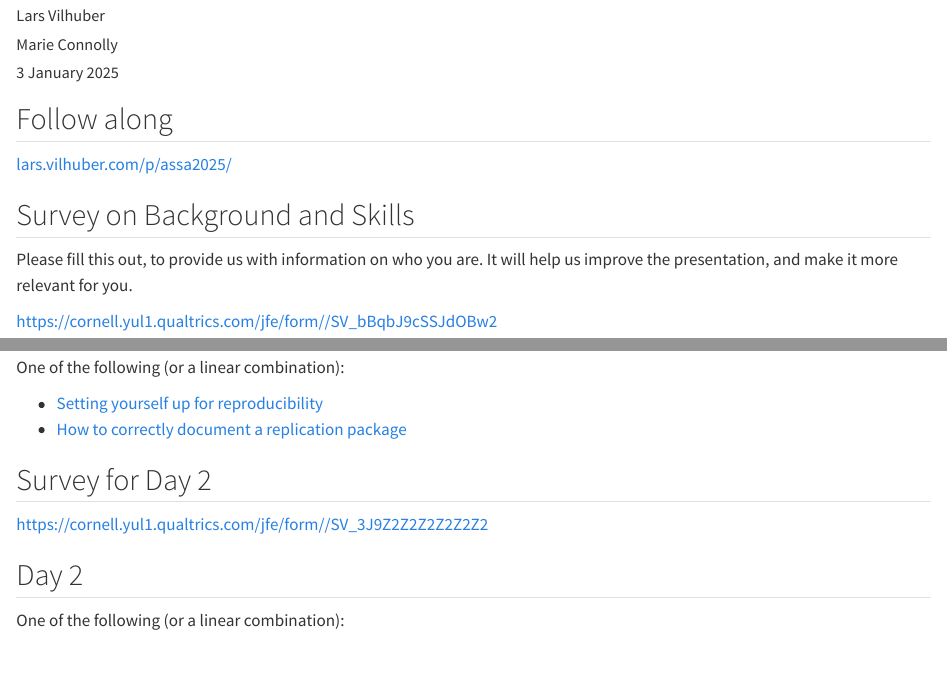
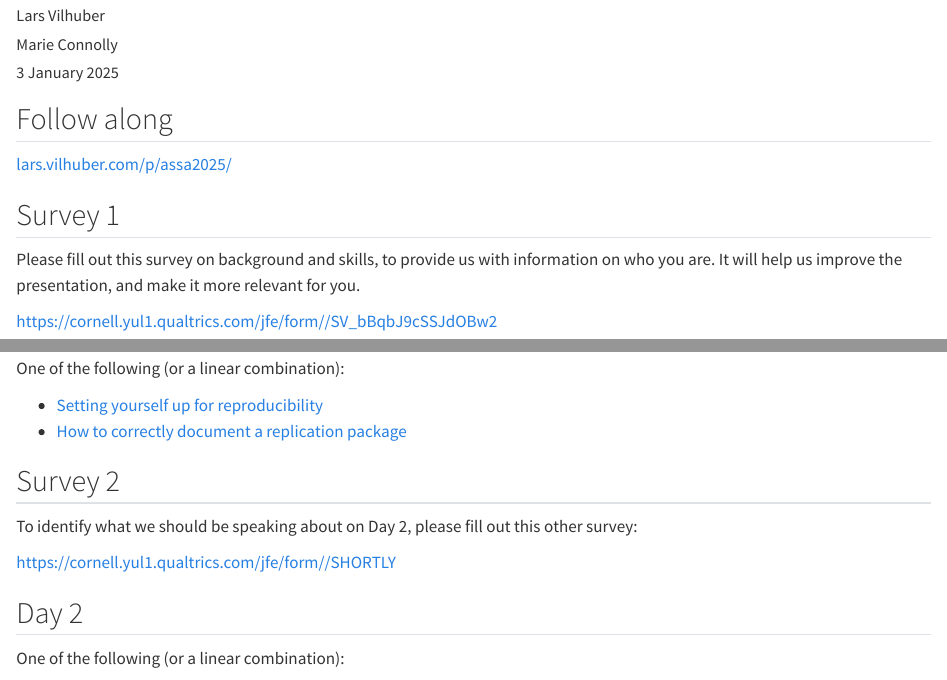
Before and after one commit to larsvilhuber/tutorial-reproducibility-2025, a Quarto document (index.qmd): the page in a window 1100 px wide, from 70 px down, and a second part further down, joined at a grey line. Rendered offline with R 4.5, knitr and Pandoc in place of Quarto, with nearby package versions; some code elsewhere in the file could not run offline.

Commit message:
Final version

```diff
--- a/index.qmd
+++ b/index.qmd
@@ -34,7 +34,7 @@ QUALTRICS_DAY1_STIME <- "2025-01-02 09:00:00"
 
 # Public Qualtrics URL for day 2
 
-QUALTRICS_DAY2 <- "SV_3J9Z2Z2Z2Z2Z2Z2"
+QUALTRICS_DAY2 <- "SHORTLY"
 
 if (!dir.exists(here::here("data"))) {
   dir.create(here::here("data"))
@@ -47,8 +47,8 @@ if (!dir.exists(here::here("data"))) {
 
 [lars.vilhuber.com/p/assa2025/](https://lars.vilhuber.com/p/assa2025/)
 
-## Survey on Background and Skills
+## Survey 1
 
-Please fill this out, to provide us with information on who you are. It will help us improve the presentation, and make it more relevant for you.
+Please fill out this survey on background and skills, to provide us with information on who you are. It will help us improve the presentation, and make it more relevant for you.
 
 <`r file.path(QUALTRICS_FULL_URL,QUALTRICS_DAY1)`>
@@ -88,7 +95,9 @@ One of the following (or a linear combination):
 - [Setting yourself up for reproducibility](https://larsvilhuber.github.io/day1-tutorial/)
 - [How to correctly document a replication package](https://larsvilhuber.github.io/readme-presentation/)
 
-## Survey for Day 2
+## Survey 2
+
+To identify what we should be speaking about on Day 2, please fill out this other survey:
 
 <`r file.path(QUALTRICS_FULL_URL,QUALTRICS_DAY2)`>
 
```
Also changed, not shown: 99-links.md (+1 -1 lines), index.qmd (9 more changed lines).
